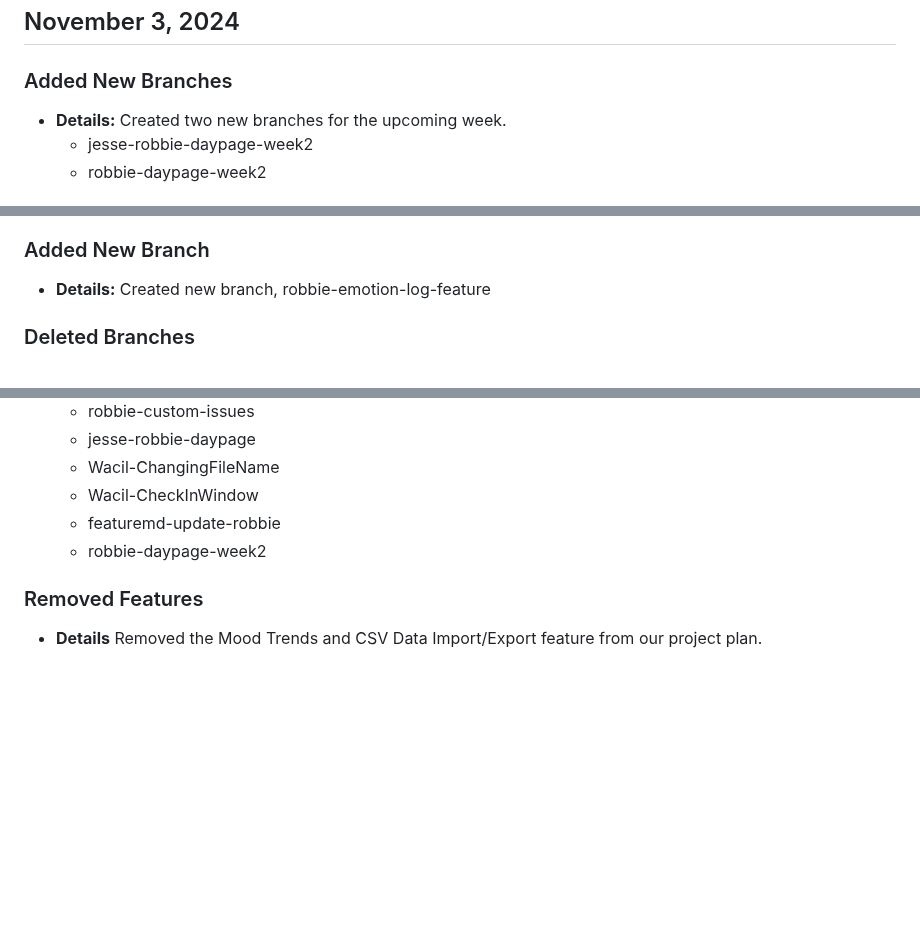
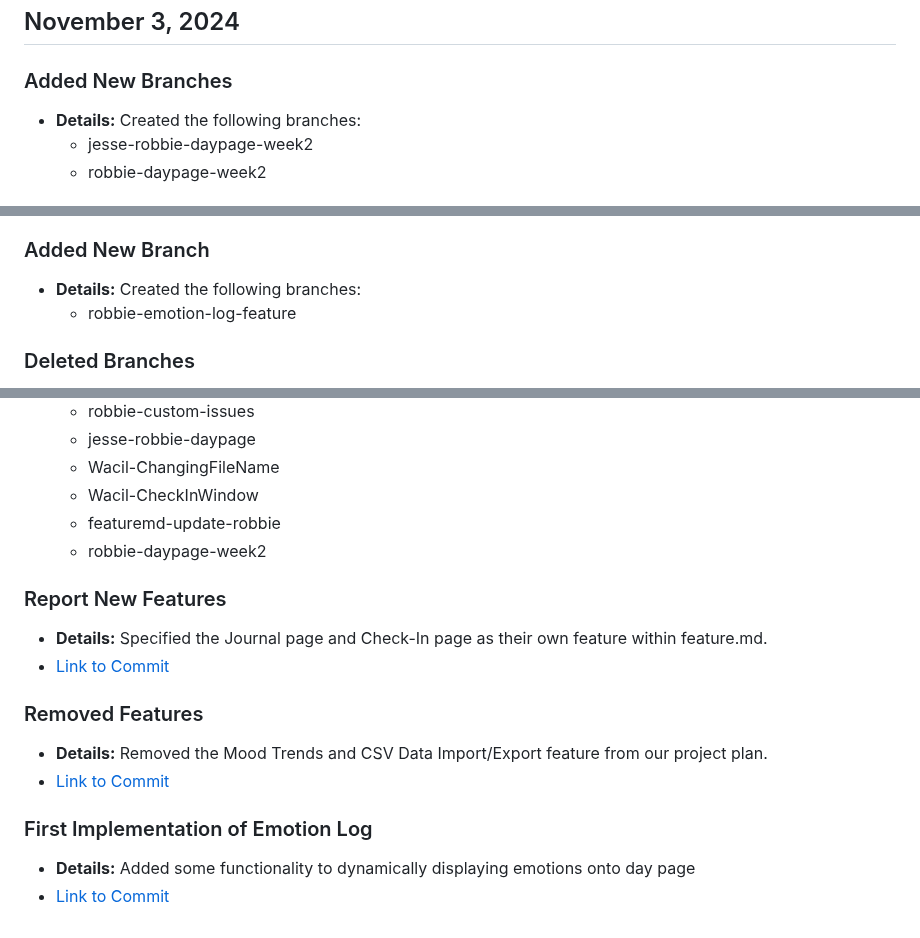
Before and after one commit to rthurston1/Team01-Web-Application-Cherish, a Markdown page: team/reports/robert-thurston.md, 3 parts joined by grey strips. Drawn GitHub-style; blank space fills up the shorter version.

Commit message:
Reports file up to date (11/10/2024)

```diff
--- a/team/reports/robert-thurston.md
+++ b/team/reports/robert-thurston.md
@@ -75,7 +75,7 @@
 
 ## November 3, 2024
 ### Added New Branches
-  - **Details:** Created two new branches for the upcoming week.
+  - **Details:** Created the following branches:
     - jesse-robbie-daypage-week2
     - robbie-daypage-week2
 
@@ -97,7 +97,8 @@
  - [Link to Commit](https://github.com/rthurston1/Team01-Web-Application-Concept-Design/commit/0c1a3ddb1245fc406d04f97541d751f83da2b402)
 
 ### Added New Branch
-  - **Details:** Created new branch, robbie-emotion-log-feature
+  - **Details:** Created the following branches:
+    - robbie-emotion-log-feature
 
 ### Deleted Branches
  - **Details:** Deleted the following branches from the repository:
@@ -112,5 +113,14 @@
     - featuremd-update-robbie
     - robbie-daypage-week2
 
+### Report New Features
+  - **Details:** Specified the Journal page and Check-In page as their own feature within feature.md.
+  - [Link to Commit](https://github.com/rthurston1/Team01-Web-Application-Concept-Design/commit/52fb9f426e326f7e0b54788f92885d0b066a5eca)
+
 ### Removed Features
-  - **Details** Removed the Mood Trends and CSV Data Import/Export feature from our project plan.
+  - **Details:** Removed the Mood Trends and CSV Data Import/Export feature from our project plan.
+  - [Link to Commit](https://github.com/rthurston1/Team01-Web-Application-Concept-Design/commit/52fb9f426e326f7e0b54788f92885d0b066a5eca)
+
+### First Implementation of Emotion Log
+  - **Details:** Added some functionality to dynamically displaying emotions onto day page
+  - [Link to Commit](https://github.com/rthurston1/Team01-Web-Application-Concept-Design/commit/5136eca1edb37bfa95f994ca14b1e663c05f4b1c)
```
